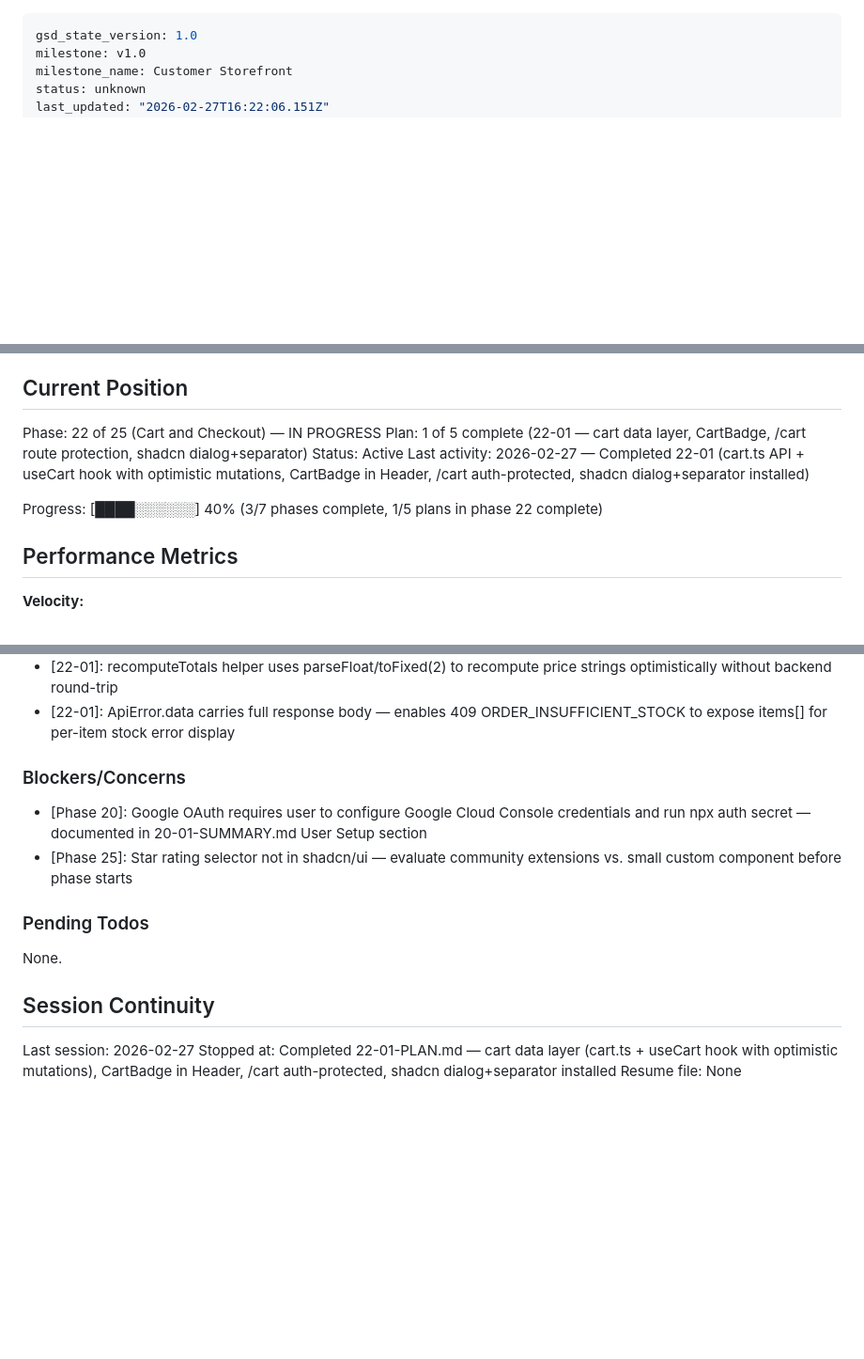
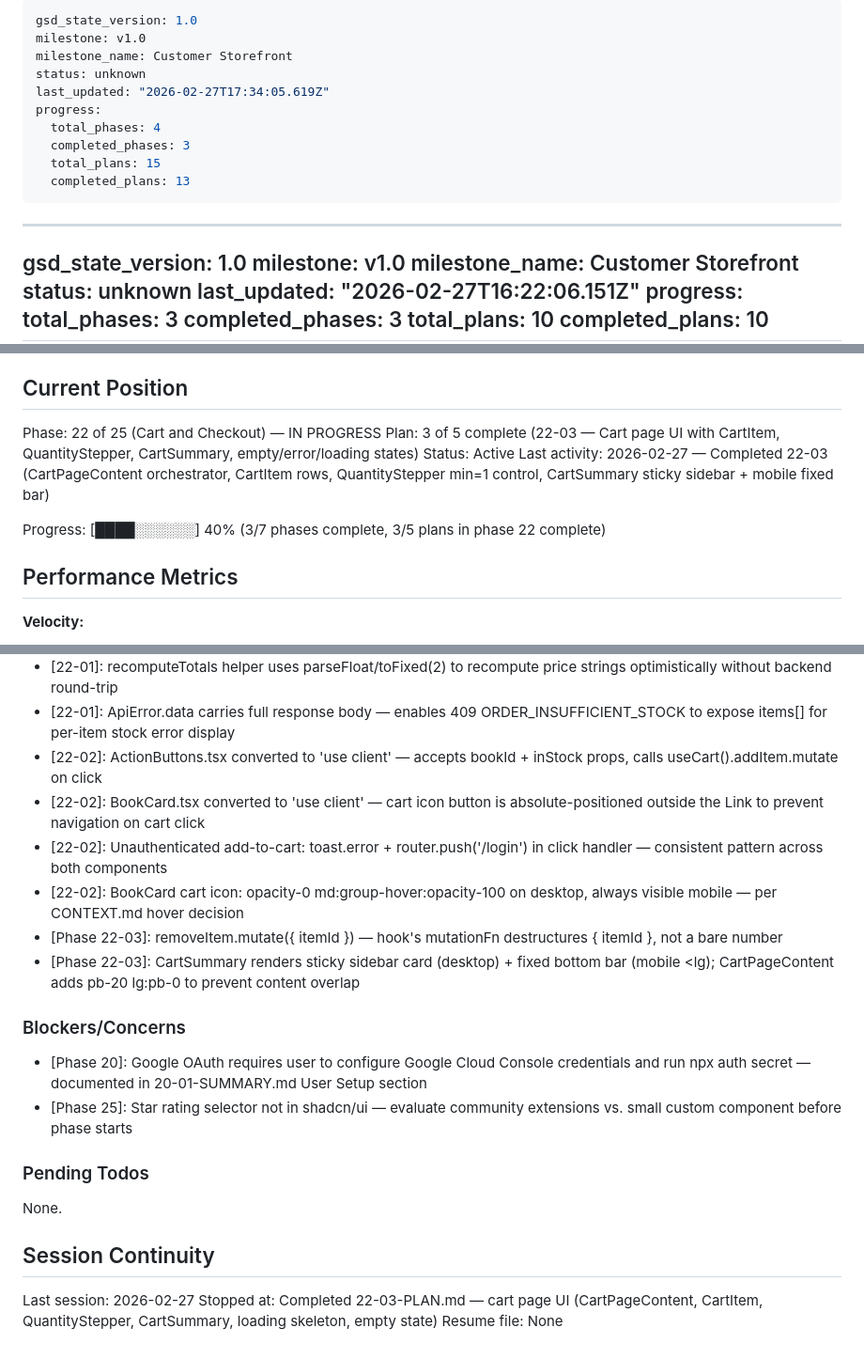
Before and after one commit to Sushasan11/bookstore, a Markdown page: .planning/STATE.md, 3 parts joined by grey strips. Shown at 94% size. Drawn GitHub-style; blank space fills up the shorter version.

Commit message:
docs(22-03): complete cart page UI plan — CartItem list, QuantityStepper, CartSummary, empty/loading states

```diff
--- a/.planning/STATE.md
+++ b/.planning/STATE.md
@@ -1,3 +1,16 @@
+---
+gsd_state_version: 1.0
+milestone: v1.0
+milestone_name: Customer Storefront
+status: unknown
+last_updated: "2026-02-27T17:34:05.619Z"
+progress:
+  total_phases: 4
+  completed_phases: 3
+  total_plans: 15
+  completed_plans: 13
+---
+
 ---
 gsd_state_version: 1.0
 milestone: v1.0
@@ -62,11 +75,11 @@ See: .planning/PROJECT.md (updated 2026-02-27)
 ## Current Position
 
 Phase: 22 of 25 (Cart and Checkout) — IN PROGRESS
-Plan: 1 of 5 complete (22-01 — cart data layer, CartBadge, /cart route protection, shadcn dialog+separator)
+Plan: 3 of 5 complete (22-03 — Cart page UI with CartItem, QuantityStepper, CartSummary, empty/error/loading states)
 Status: Active
-Last activity: 2026-02-27 — Completed 22-01 (cart.ts API + useCart hook with optimistic mutations, CartBadge in Header, /cart auth-protected, shadcn dialog+separator installed)
+Last activity: 2026-02-27 — Completed 22-03 (CartPageContent orchestrator, CartItem rows, QuantityStepper min=1 control, CartSummary sticky sidebar + mobile fixed bar)
 
-Progress: [████░░░░░░] 40% (3/7 phases complete, 1/5 plans in phase 22 complete)
+Progress: [████░░░░░░] 40% (3/7 phases complete, 3/5 plans in phase 22 complete)
 
 ## Performance Metrics
 
@@ -127,6 +140,12 @@ Recent decisions affecting v3.0 work:
 - [22-01]: useCart hook exported from cart.ts — all mutations share CART_KEY so CartBadge and cart page stay in sync via TanStack Query cache
 - [22-01]: recomputeTotals helper uses parseFloat/toFixed(2) to recompute price strings optimistically without backend round-trip
 - [22-01]: ApiError.data carries full response body — enables 409 ORDER_INSUFFICIENT_STOCK to expose items[] for per-item stock error display
+- [22-02]: ActionButtons.tsx converted to 'use client' — accepts bookId + inStock props, calls useCart().addItem.mutate on click
+- [22-02]: BookCard.tsx converted to 'use client' — cart icon button is absolute-positioned outside the Link to prevent navigation on cart click
+- [22-02]: Unauthenticated add-to-cart: toast.error + router.push('/login') in click handler — consistent pattern across both components
+- [22-02]: BookCard cart icon: opacity-0 md:group-hover:opacity-100 on desktop, always visible mobile — per CONTEXT.md hover decision
+- [Phase 22-03]: removeItem.mutate({ itemId }) — hook's mutationFn destructures { itemId }, not a bare number
+- [Phase 22-03]: CartSummary renders sticky sidebar card (desktop) + fixed bottom bar (mobile <lg); CartPageContent adds pb-20 lg:pb-0 to prevent content overlap
 
 ### Blockers/Concerns
 
@@ -140,5 +159,5 @@ None.
 ## Session Continuity
 
 Last session: 2026-02-27
-Stopped at: Completed 22-01-PLAN.md — cart data layer (cart.ts + useCart hook with optimistic mutations), CartBadge in Header, /cart auth-protected, shadcn dialog+separator installed
+Stopped at: Completed 22-03-PLAN.md — cart page UI (CartPageContent, CartItem, QuantityStepper, CartSummary, loading skeleton, empty state)
 Resume file: None
```
Also changed, not shown: other parts of .planning/STATE.md (+1 -1 lines), .planning/ROADMAP.md (+1 -1 lines), 1 other file.
